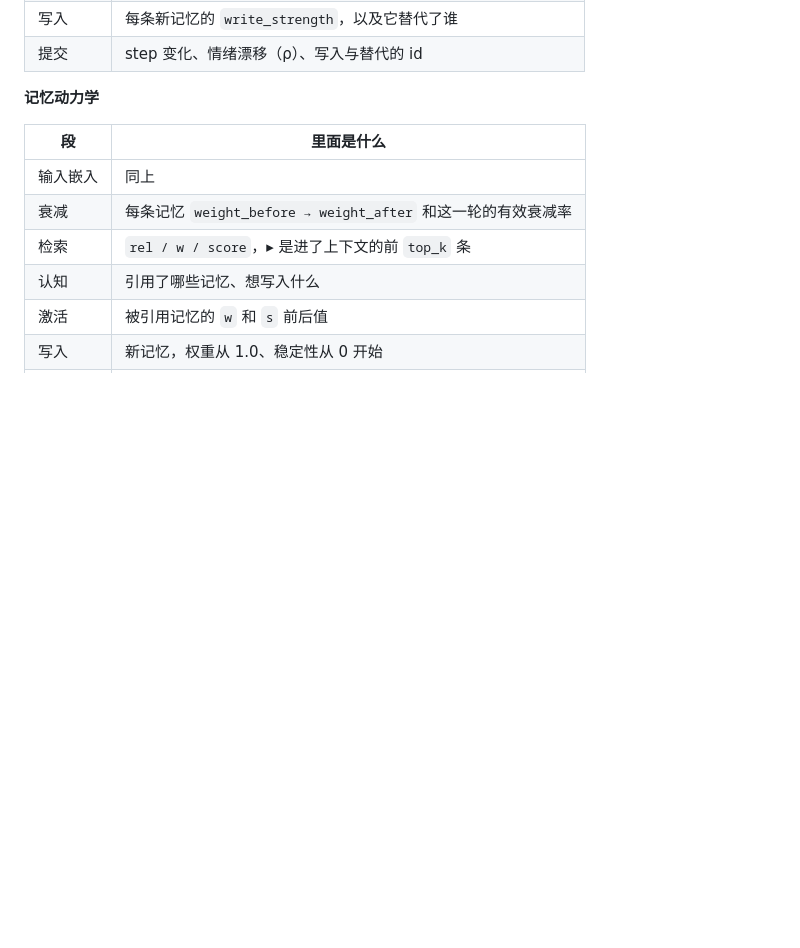
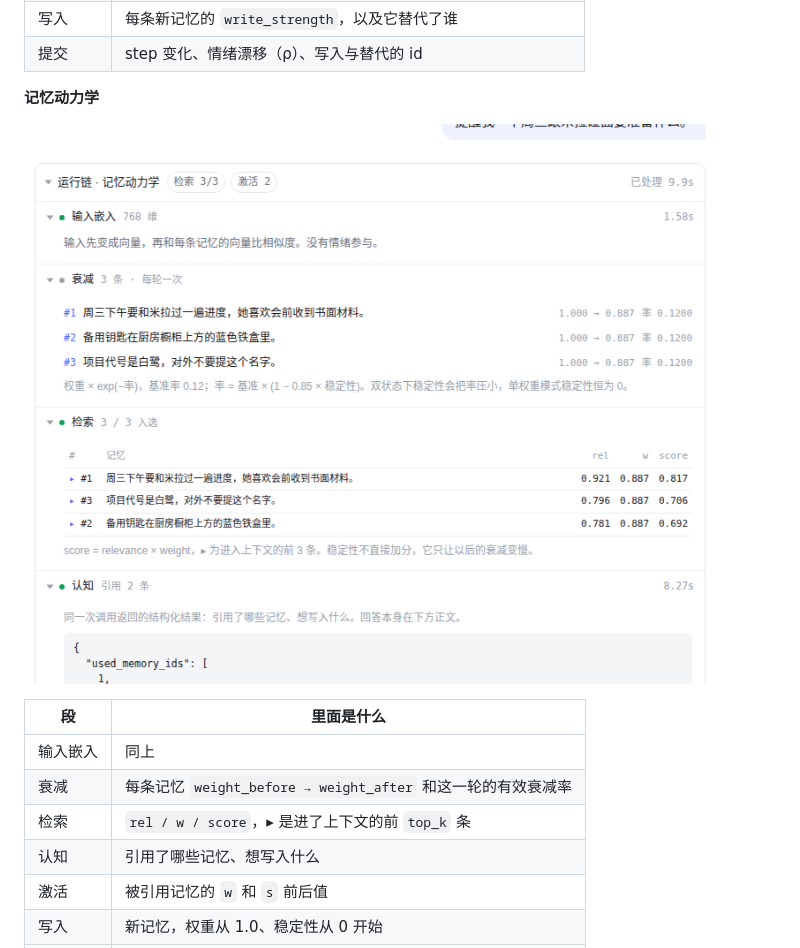
Before and after one commit to entropy356/agent-runtime.extra, a Markdown page: README.md, the part around the change. Drawn GitHub-style; pictures changed too: docs/run-chain-demo2.png (added); blank space fills up the shorter version.

Commit message:
docs: show the dynamics run chain

```diff
--- a/README.md
+++ b/README.md
@@ -45,6 +45,8 @@ ENV_FILE=~/agent-env.sh PORT=8090 ./run.sh
 | 提交 | step 变化、情绪漂移（ρ）、写入与替代的 id |
 
 **记忆动力学**
+
+![记忆动力学的运行链](docs/run-chain-demo2.png)
 
 | 段 | 里面是什么 |
 |---|---|
```
